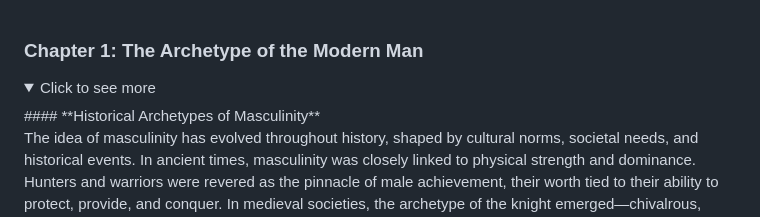
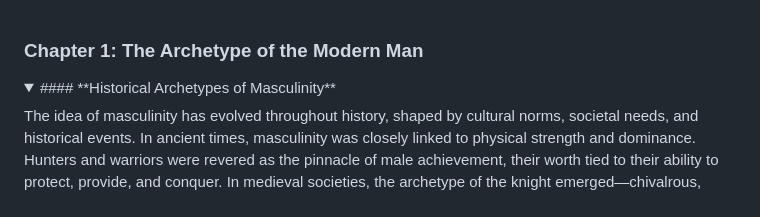
Before and after one commit to TempestAethel/AuroraChronicles, a Markdown page: Long Stories/Markdowns/A Journey Through Gender Roles.md, the part around the change printed below. GitHub-like rendering; folded sections open.

```diff
--- a/Long Stories/Markdowns/A Journey Through Gender Roles.md
+++ b/Long Stories/Markdowns/A Journey Through Gender Roles.md
@@ -1,6 +1,6 @@
 ### Chapter 1: The Archetype of the Modern Man
-<details> #### **Historical Archetypes of Masculinity**
-  <summary>Click to see more</summary>
+<details>
+  <summary>#### **Historical Archetypes of Masculinity**</summary>
 
 The idea of masculinity has evolved throughout history, shaped by cultural norms, societal needs, and historical events. In ancient times, masculinity was closely linked to physical strength and dominance. Hunters and warriors were revered as the pinnacle of male achievement, their worth tied to their ability to protect, provide, and conquer. In medieval societies, the archetype of the knight emerged—chivalrous, stoic, and bound by a strict code of honor. This figure not only embodied physical prowess but also moral fortitude, setting a standard that lingered long after swords and shields were replaced by other forms of influence.
 
```
Also changed, not shown: other parts of Long Stories/Markdowns/A Journey Through Gender Roles.md (+12 -7 lines).
